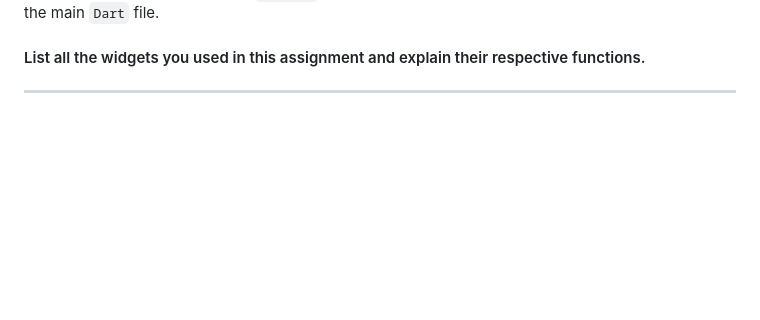
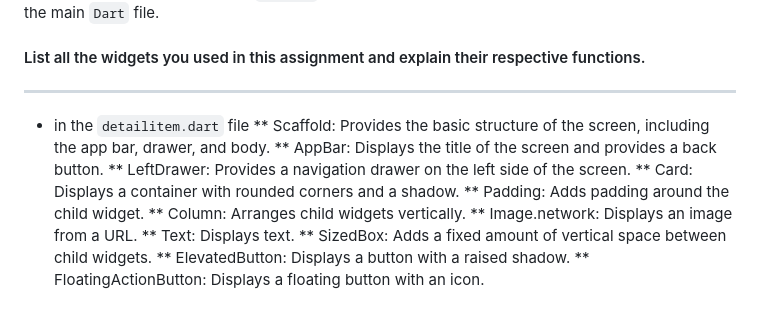
Before and after one commit to Alvinzhafif/foster-mobile, a Markdown page: README.md, the part around the change. GitHub-like rendering; blank space fills up the shorter version.

```diff
--- a/README.md
+++ b/README.md
@@ -131,3 +131,16 @@ To achieve this we can first make the models of the `username` and the `password
 
 #### List all the widgets you used in this assignment and explain their respective functions.
 <hr>
+
+* in the `detailitem.dart` file
+** Scaffold:	Provides the basic structure of the screen, including the app bar, drawer, and body.
+** AppBar:	Displays the title of the screen and provides a back button.
+** LeftDrawer:	Provides a navigation drawer on the left side of the screen.
+** Card:	Displays a container with rounded corners and a shadow.
+** Padding:	Adds padding around the child widget.
+** Column:	Arranges child widgets vertically.
+** Image.network:	Displays an image from a URL.
+** Text:	Displays text.
+** SizedBox:	Adds a fixed amount of vertical space between child widgets.
+** ElevatedButton:	Displays a button with a raised shadow.
+** FloatingActionButton:	Displays a floating button with an icon.
```
